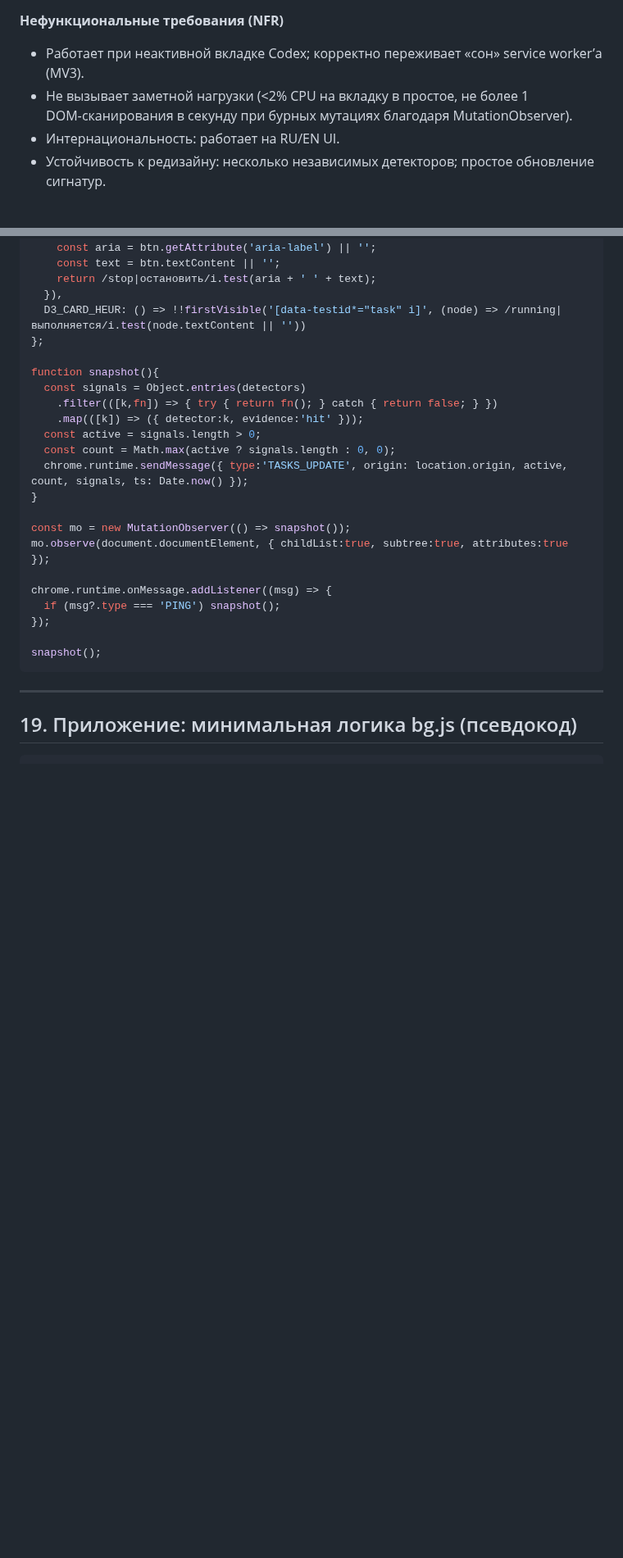
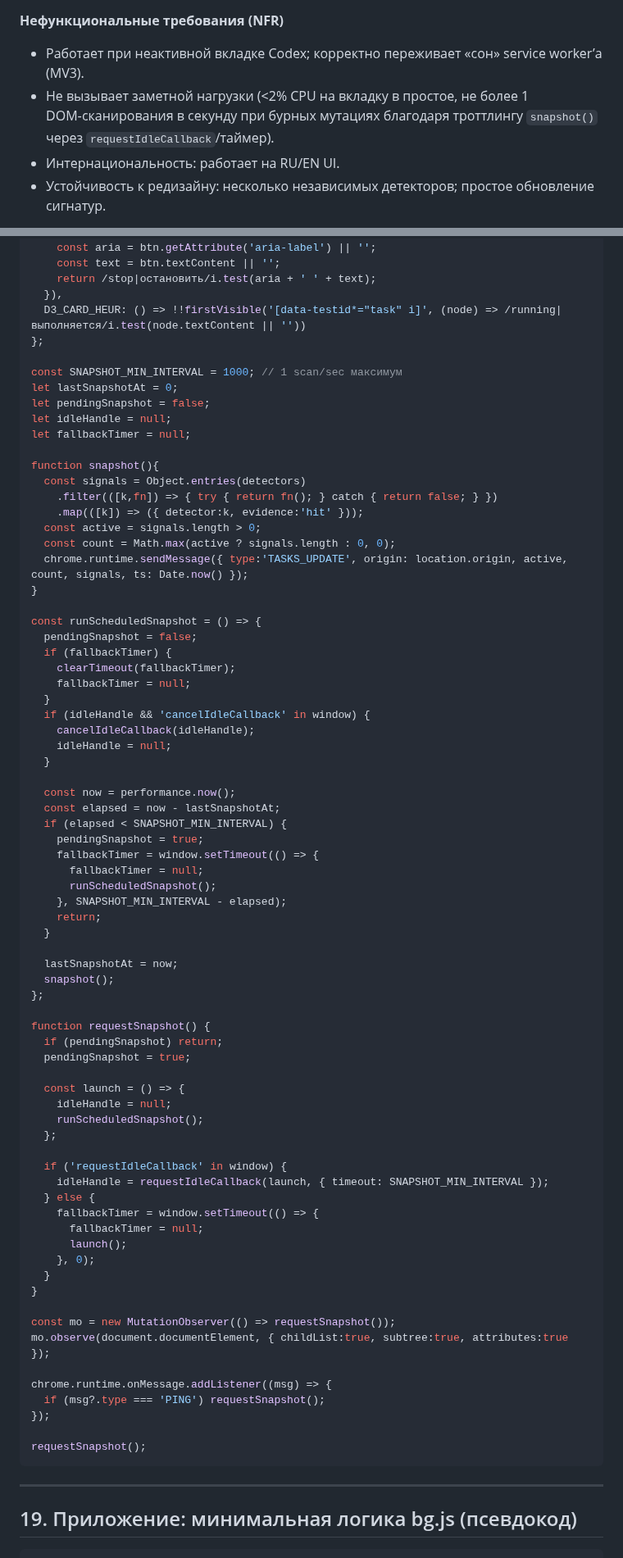
Before and after one commit to nicelight/Codexex, a Markdown page: docs/brief.md, 2 parts joined by grey strips. Shown at 82% size. GitHub-like rendering; blank space fills up the shorter version.

Commit message:
Document snapshot throttling

````diff
--- a/docs/brief.md
+++ b/docs/brief.md
@@ -26,7 +26,7 @@
 **Нефункциональные требования (NFR)**
 
 * Работает при неактивной вкладке Codex; корректно переживает «сон» service worker’а (MV3).
-* Не вызывает заметной нагрузки (<2% CPU на вкладку в простое, не более 1 DOM‑сканирования в секунду при бурных мутациях благодаря MutationObserver).
+* Не вызывает заметной нагрузки (<2% CPU на вкладку в простое, не более 1 DOM‑сканирования в секунду при бурных мутациях благодаря троттлингу `snapshot()` через `requestIdleCallback`/таймер).
 * Интернациональность: работает на RU/EN UI.
 * Устойчивость к редизайну: несколько независимых детекторов; простое обновление сигнатур.
 
@@ -343,6 +344,12 @@ const detectors = {
   D3_CARD_HEUR: () => !!firstVisible('[data-testid*="task" i]', (node) => /running|выполняется/i.test(node.textContent || ''))
 };
 
+const SNAPSHOT_MIN_INTERVAL = 1000; // 1 scan/sec максимум
+let lastSnapshotAt = 0;
+let pendingSnapshot = false;
+let idleHandle = null;
+let fallbackTimer = null;
+
 function snapshot(){
   const signals = Object.entries(detectors)
     .filter(([k,fn]) => { try { return fn(); } catch { return false; } })
@@ -352,14 +359,59 @@ function snapshot(){
   chrome.runtime.sendMessage({ type:'TASKS_UPDATE', origin: location.origin, active, count, signals, ts: Date.now() });
 }
 
-const mo = new MutationObserver(() => snapshot());
+const runScheduledSnapshot = () => {
+  pendingSnapshot = false;
+  if (fallbackTimer) {
+    clearTimeout(fallbackTimer);
+    fallbackTimer = null;
+  }
+  if (idleHandle && 'cancelIdleCallback' in window) {
+    cancelIdleCallback(idleHandle);
+    idleHandle = null;
+  }
+
+  const now = performance.now();
+  const elapsed = now - lastSnapshotAt;
+  if (elapsed < SNAPSHOT_MIN_INTERVAL) {
+    pendingSnapshot = true;
+    fallbackTimer = window.setTimeout(() => {
+      fallbackTimer = null;
+      runScheduledSnapshot();
+    }, SNAPSHOT_MIN_INTERVAL - elapsed);
+    return;
+  }
+
+  lastSnapshotAt = now;
+  snapshot();
+};
+
+function requestSnapshot() {
+  if (pendingSnapshot) return;
+  pendingSnapshot = true;
+
+  const launch = () => {
+    idleHandle = null;
+    runScheduledSnapshot();
+  };
+
+  if ('requestIdleCallback' in window) {
+    idleHandle = requestIdleCallback(launch, { timeout: SNAPSHOT_MIN_INTERVAL });
+  } else {
+    fallbackTimer = window.setTimeout(() => {
+      fallbackTimer = null;
+      launch();
+    }, 0);
+  }
+}
+
+const mo = new MutationObserver(() => requestSnapshot());
 mo.observe(document.documentElement, { childList:true, subtree:true, attributes:true });
 
 chrome.runtime.onMessage.addListener((msg) => {
-  if (msg?.type === 'PING') snapshot();
+  if (msg?.type === 'PING') requestSnapshot();
 });
 
-snapshot();
+requestSnapshot();
 ```
 
 ---
````
Also changed, not shown: other parts of docs/brief.md (+3 -2 lines).
